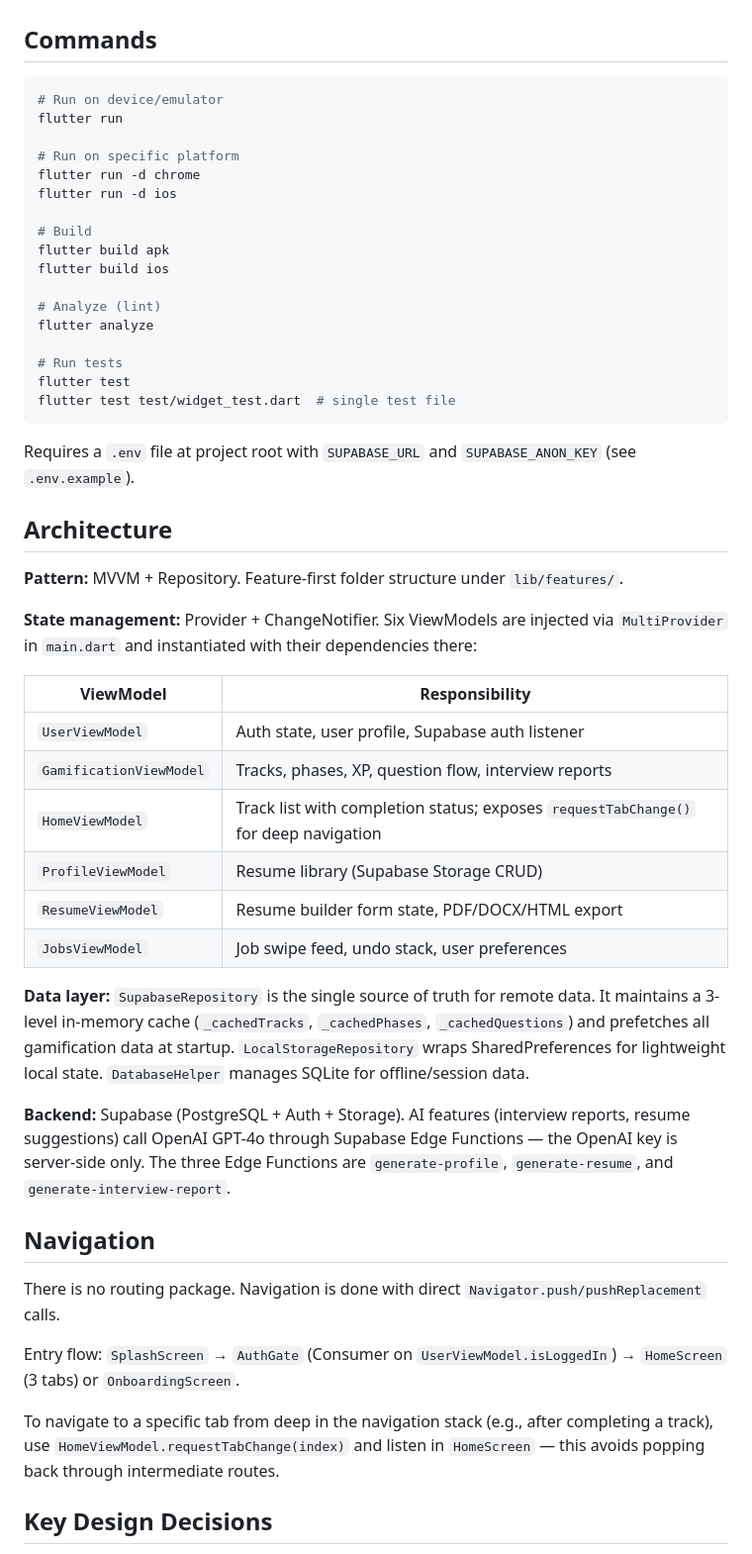
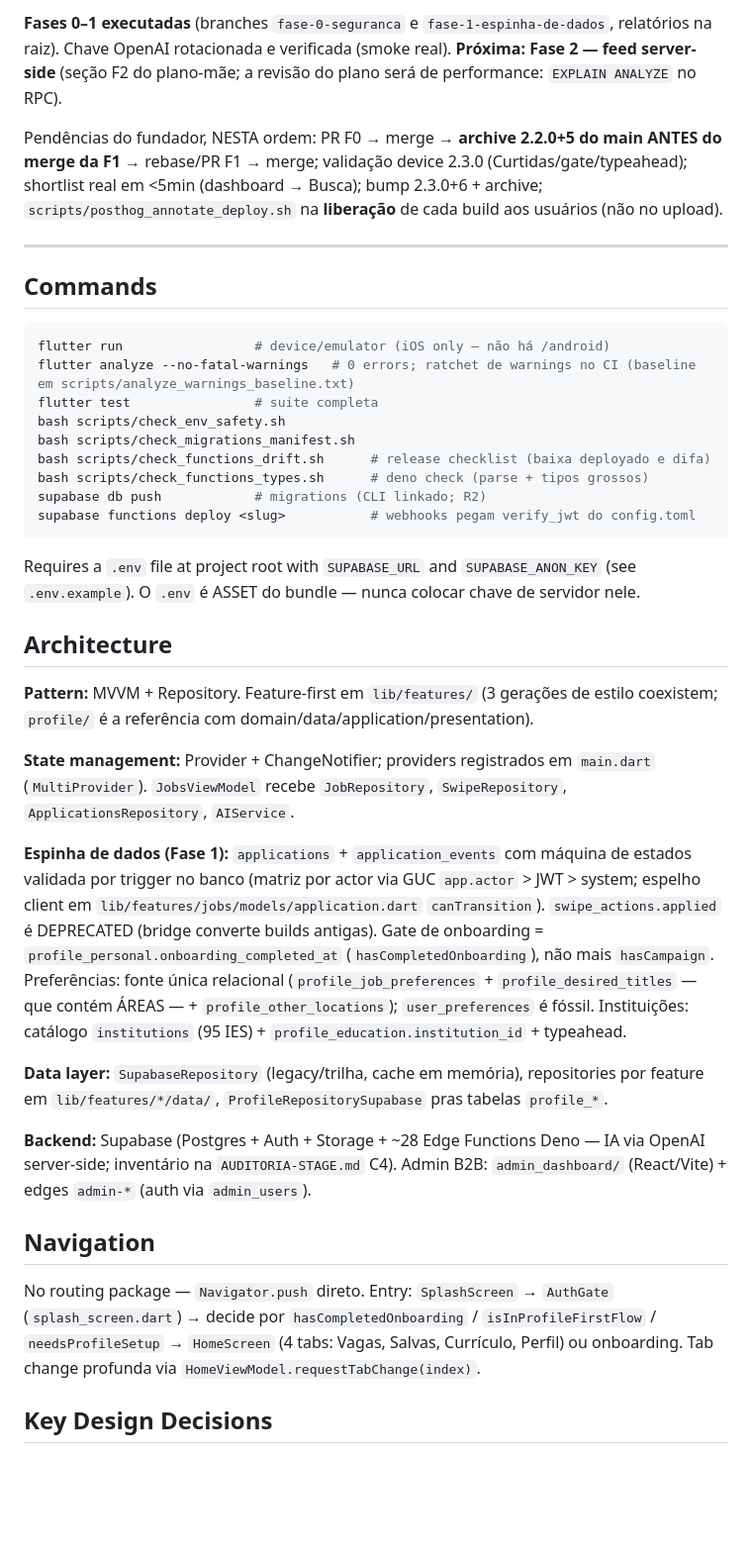
Before and after one commit to ZacLopes/stage, a Markdown page: CLAUDE.md, the part around one of its changes. Shown at 99% size. Rendered like a GitHub page; blank space fills up the shorter version.

````diff
--- a/CLAUDE.md
+++ b/CLAUDE.md
@@ -5,53 +38,40 @@ This file provides guidance to Claude Code (claude.ai/code) when working with co
+**Fases 0–1 executadas** (branches `fase-0-seguranca` e `fase-1-espinha-de-dados`, relatórios na raiz). Chave OpenAI rotacionada e verificada (smoke real). **Próxima: Fase 2 — feed server-side** (seção F2 do plano-mãe; a revisão do plano será de performance: `EXPLAIN ANALYZE` no RPC).
+
+Pendências do fundador, NESTA ordem: PR F0 → merge → **archive 2.2.0+5 do main ANTES do merge da F1** → rebase/PR F1 → merge; validação device 2.3.0 (Curtidas/gate/typeahead); shortlist real em <5min (dashboard → Busca); bump 2.3.0+6 + archive; `scripts/posthog_annotate_deploy.sh` na **liberação** de cada build aos usuários (não no upload).
+
+---
+
 ## Commands
 
 ```bash
-# Run on device/emulator
-flutter run
-
-# Run on specific platform
-flutter run -d chrome
-flutter run -d ios
-
-# Build
-flutter build apk
-flutter build ios
-
-# Analyze (lint)
-flutter analyze
-
-# Run tests
-flutter test
-flutter test test/widget_test.dart  # single test file
+flutter run                 # device/emulator (iOS only — não há /android)
+flutter analyze --no-fatal-warnings   # 0 errors; ratchet de warnings no CI (baseline em scripts/analyze_warnings_baseline.txt)
+flutter test                # suite completa
+bash scripts/check_env_safety.sh
+bash scripts/check_migrations_manifest.sh
+bash scripts/check_functions_drift.sh      # release checklist (baixa deployado e difa)
+bash scripts/check_functions_types.sh      # deno check (parse + tipos grossos)
+supabase db push            # migrations (CLI linkado; R2)
+supabase functions deploy <slug>           # webhooks pegam verify_jwt do config.toml
 ```
 
-Requires a `.env` file at project root with `SUPABASE_URL` and `SUPABASE_ANON_KEY` (see `.env.example`).
+Requires a `.env` file at project root with `SUPABASE_URL` and `SUPABASE_ANON_KEY` (see `.env.example`). O `.env` é ASSET do bundle — nunca colocar chave de servidor nele.
 
 ## Architecture
 
-**Pattern:** MVVM + Repository. Feature-first folder structure under `lib/features/`.
+**Pattern:** MVVM + Repository. Feature-first em `lib/features/` (3 gerações de estilo coexistem; `profile/` é a referência com domain/data/application/presentation).
 
-**State management:** Provider + ChangeNotifier. Six ViewModels are injected via `MultiProvider` in `main.dart` and instantiated with their dependencies there:
+**State management:** Provider + ChangeNotifier; providers registrados em `main.dart` (`MultiProvider`). `JobsViewModel` recebe `JobRepository`, `SwipeRepository`, `ApplicationsRepository`, `AIService`.
 
-| ViewModel | Responsibility |
-|---|---|
-| `UserViewModel` | Auth state, user profile, Supabase auth listener |
-| `GamificationViewModel` | Tracks, phases, XP, question flow, interview reports |
-| `HomeViewModel` | Track list with completion status; exposes `requestTabChange()` for deep navigation |
-| `ProfileViewModel` | Resume library (Supabase Storage CRUD) |
-| `ResumeViewModel` | Resume builder form state, PDF/DOCX/HTML export |
-| `JobsViewModel` | Job swipe feed, undo stack, user preferences |
+**Espinha de dados (Fase 1):** `applications` + `application_events` com máquina de estados validada por trigger no banco (matriz por actor via GUC `app.actor` > JWT > system; espelho client em `lib/features/jobs/models/application.dart` `canTransition`). `swipe_actions.applied` é DEPRECATED (bridge converte builds antigas). Gate de onboarding = `profile_personal.onboarding_completed_at` (`hasCompletedOnboarding`), não mais `hasCampaign`. Preferências: fonte única relacional (`profile_job_preferences` + `profile_desired_titles` — que contém ÁREAS — + `profile_other_locations`); `user_preferences` é fóssil. Instituições: catálogo `institutions` (95 IES) + `profile_education.institution_id` + typeahead.
 
-**Data layer:** `SupabaseRepository` is the single source of truth for remote data. It maintains a 3-level in-memory cache (`_cachedTracks`, `_cachedPhases`, `_cachedQuestions`) and prefetches all gamification data at startup. `LocalStorageRepository` wraps SharedPreferences for lightweight local state. `DatabaseHelper` manages SQLite for offline/session data.
+**Data layer:** `SupabaseRepository` (legacy/trilha, cache em memória), repositories por feature em `lib/features/*/data/`, `ProfileRepositorySupabase` pras tabelas `profile_*`.
 
-**Backend:** Supabase (PostgreSQL + Auth + Storage). AI features (interview reports, resume suggestions) call OpenAI GPT-4o through Supabase Edge Functions — the OpenAI key is server-side only. The three Edge Functions are `generate-profile`, `generate-resume`, and `generate-interview-report`.
+**Backend:** Supabase (Postgres + Auth + Storage + ~28 Edge Functions Deno — IA via OpenAI server-side; inventário na `AUDITORIA-STAGE.md` C4). Admin B2B: `admin_dashboard/` (React/Vite) + edges `admin-*` (auth via `admin_users`).
 
 ## Navigation
 
-There is no routing package. Navigation is done with direct `Navigator.push/pushReplacement` calls.
-
-Entry flow: `SplashScreen` → `AuthGate` (Consumer on `UserViewModel.isLoggedIn`) → `HomeScreen` (3 tabs) or `OnboardingScreen`.
-
-To navigate to a specific tab from deep in the navigation stack (e.g., after completing a track), use `HomeViewModel.requestTabChange(index)` and listen in `HomeScreen` — this avoids popping back through intermediate routes.
+No routing package — `Navigator.push` direto. Entry: `SplashScreen` → `AuthGate` (`splash_screen.dart`) → decide por `hasCompletedOnboarding` / `isInProfileFirstFlow` / `needsProfileSetup` → `HomeScreen` (4 tabs: Vagas, Salvas, Currículo, Perfil) ou onboarding. Tab change profunda via `HomeViewModel.requestTabChange(index)`.
 
 ## Key Design Decisions
 
````
Also changed, not shown: other parts of CLAUDE.md (+41 -14 lines).
